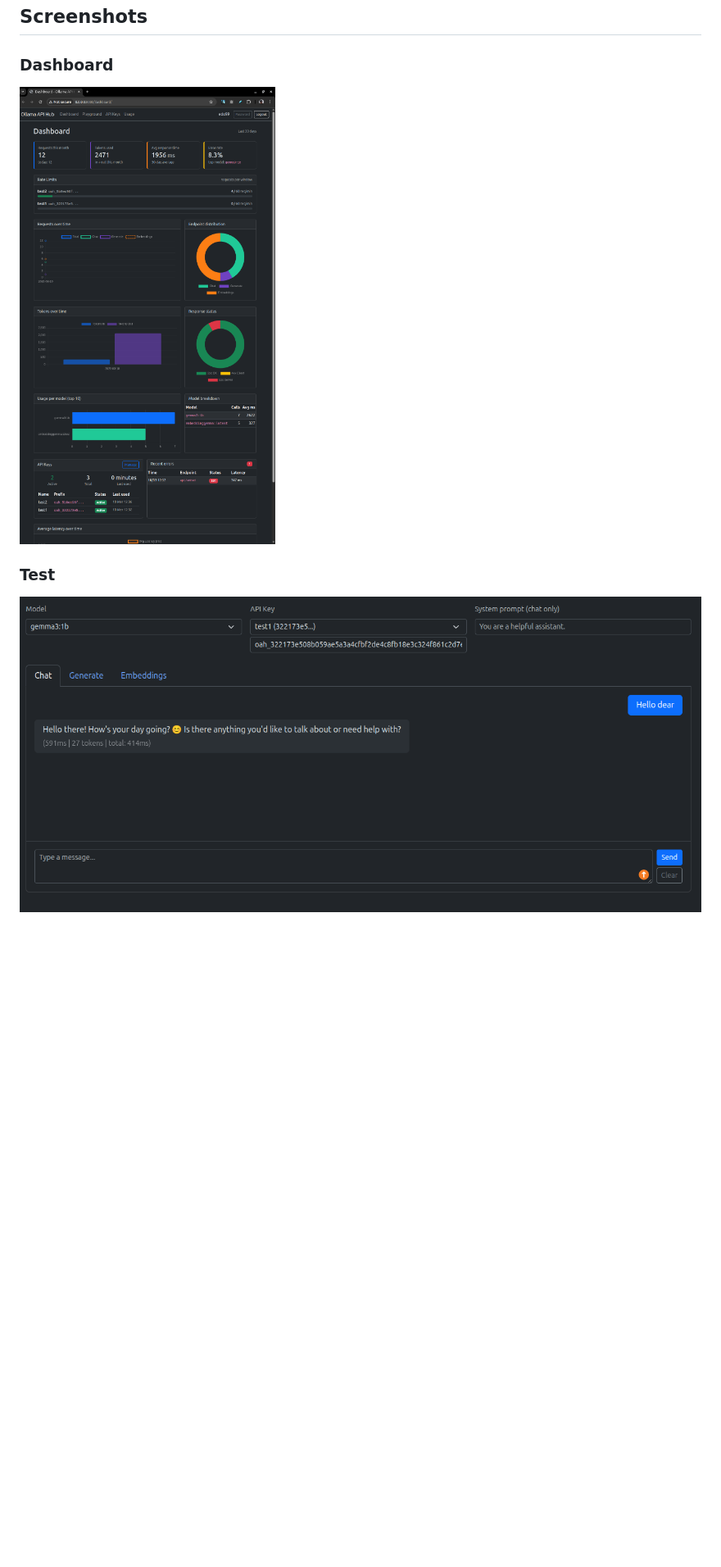
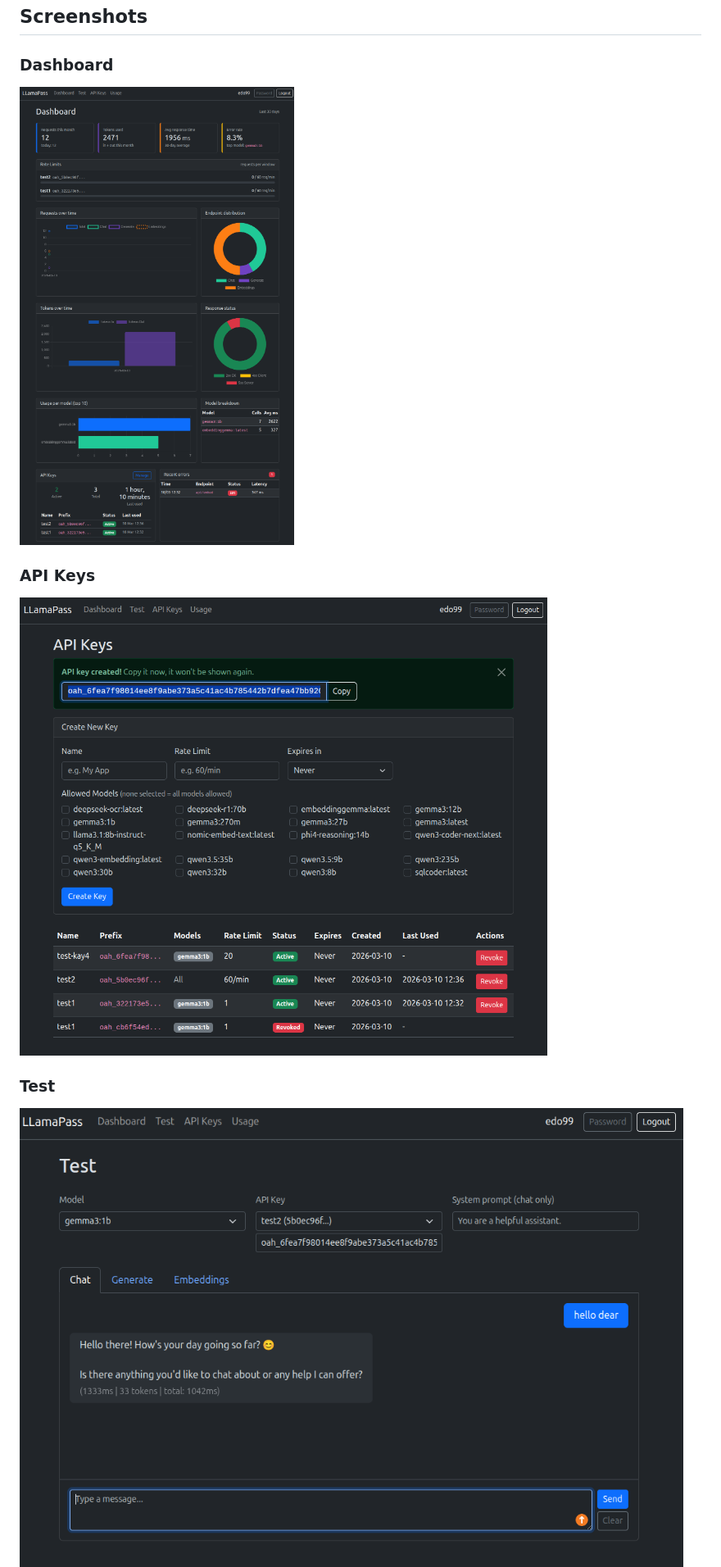
Before and after one commit to edoardoted99/llamapass, a Markdown page: README.md, the part around one of its changes. Shown at 82% size. Drawn GitHub-style; pictures changed too: screens/chat.png, screens/dash.png (deleted), screens/dashboard.png; blank space fills up the shorter version.

Commit message:
Rewrite README and update screenshots
Co-Authored-By: Claude Opus 4.6 <noreply@anthropic.com>

```diff
--- a/README.md
+++ b/README.md
@@ -5,7 +5,10 @@ A self-hosted API gateway for [Ollama](https://ollama.com) with multi-user suppo
 ## Screenshots
 
 ### Dashboard
-![Dashboard](screens/dash.png)
+![Dashboard](screens/dashboard.png)
+
+### API Keys
+![API Keys](screens/keys.png)
 
 ### Test
 ![Test - Chat](screens/chat.png)
```
Also changed, not shown: other parts of README.md (+20 -25 lines), screens/api_keys.png (deleted), screens/usage.png, 1 other file.
